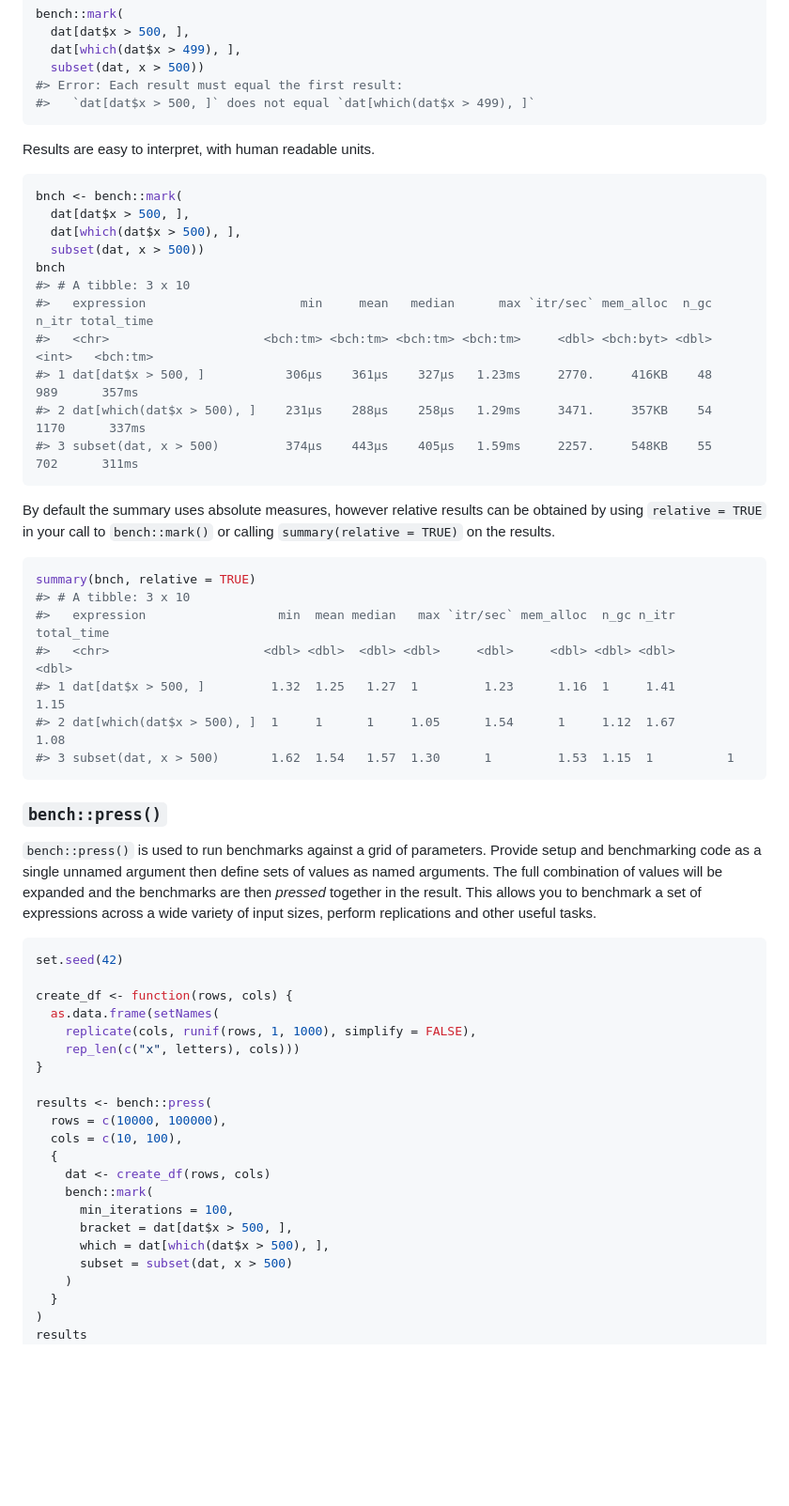
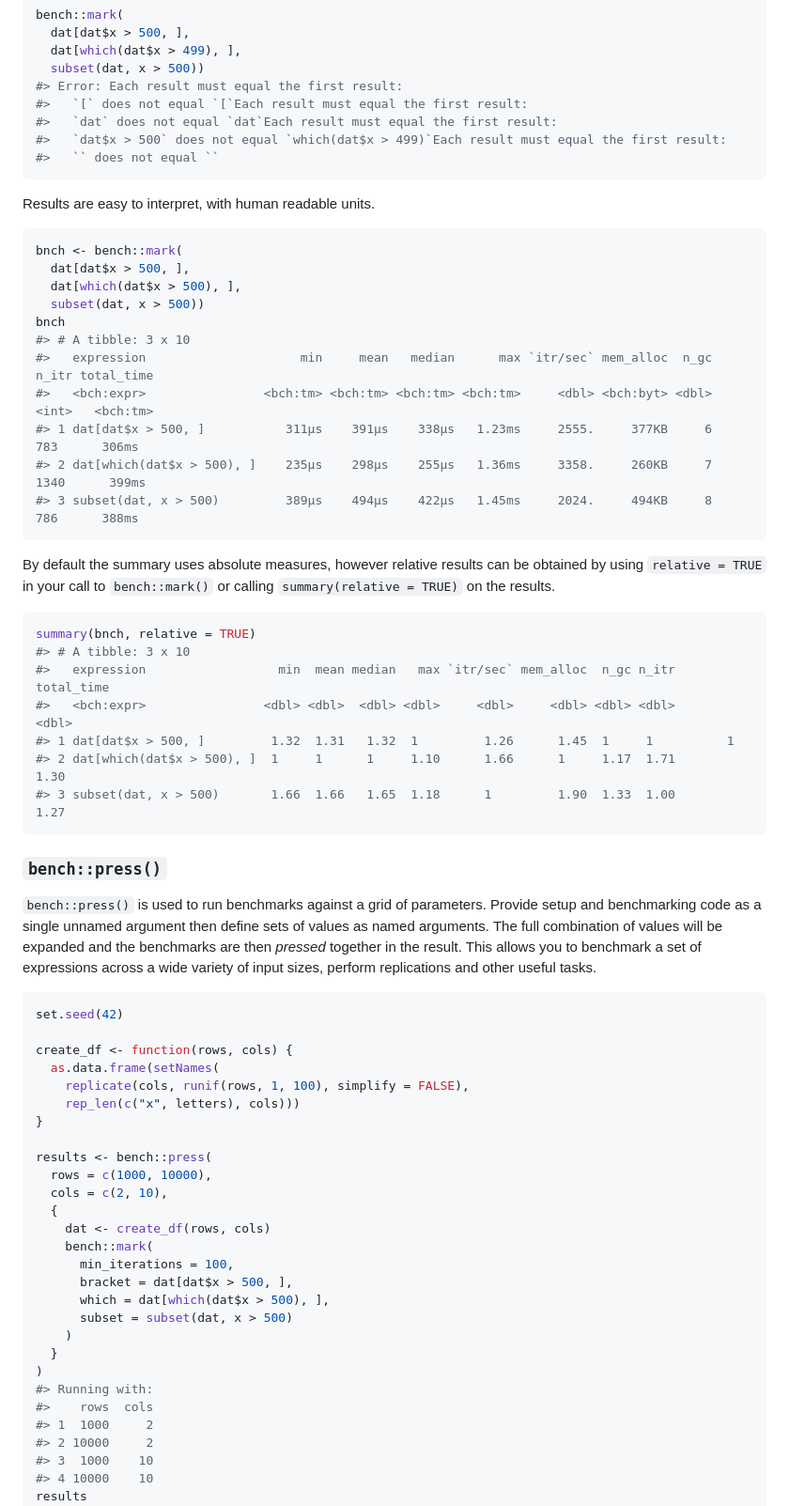
Before and after one commit to r-lib/bench, a Markdown page: README.md, the part around one of its changes. Shown at 94% size. GitHub-like rendering; blank space fills up the shorter version.

````diff
--- a/README.md
+++ b/README.md
@@ -77,7 +77,10 @@ bench::mark(
   dat[which(dat$x > 499), ],
   subset(dat, x > 500))
 #> Error: Each result must equal the first result:
-#>   `dat[dat$x > 500, ]` does not equal `dat[which(dat$x > 499), ]`
+#>   `[` does not equal `[`Each result must equal the first result:
+#>   `dat` does not equal `dat`Each result must equal the first result:
+#>   `dat$x > 500` does not equal `which(dat$x > 499)`Each result must equal the first result:
+#>   `` does not equal ``
 ```
 
 Results are easy to interpret, with human readable units.
@@ -90,10 +93,10 @@ bnch <- bench::mark(
 bnch
 #> # A tibble: 3 x 10
 #>   expression                     min     mean   median      max `itr/sec` mem_alloc  n_gc n_itr total_time
-#>   <chr>                     <bch:tm> <bch:tm> <bch:tm> <bch:tm>     <dbl> <bch:byt> <dbl> <int>   <bch:tm>
-#> 1 dat[dat$x > 500, ]           306µs    361µs    327µs   1.23ms     2770.     416KB    48   989      357ms
-#> 2 dat[which(dat$x > 500), ]    231µs    288µs    258µs   1.29ms     3471.     357KB    54  1170      337ms
-#> 3 subset(dat, x > 500)         374µs    443µs    405µs   1.59ms     2257.     548KB    55   702      311ms
+#>   <bch:expr>                <bch:tm> <bch:tm> <bch:tm> <bch:tm>     <dbl> <bch:byt> <dbl> <int>   <bch:tm>
+#> 1 dat[dat$x > 500, ]           311µs    391µs    338µs   1.23ms     2555.     377KB     6   783      306ms
+#> 2 dat[which(dat$x > 500), ]    235µs    298µs    255µs   1.36ms     3358.     260KB     7  1340      399ms
+#> 3 subset(dat, x > 500)         389µs    494µs    422µs   1.45ms     2024.     494KB     8   786      388ms
 ```
 
 By default the summary uses absolute measures, however relative results
@@ -104,10 +107,10 @@ can be obtained by using `relative = TRUE` in your call to
 summary(bnch, relative = TRUE)
 #> # A tibble: 3 x 10
 #>   expression                  min  mean median   max `itr/sec` mem_alloc  n_gc n_itr total_time
-#>   <chr>                     <dbl> <dbl>  <dbl> <dbl>     <dbl>     <dbl> <dbl> <dbl>      <dbl>
-#> 1 dat[dat$x > 500, ]         1.32  1.25   1.27  1         1.23      1.16  1     1.41       1.15
-#> 2 dat[which(dat$x > 500), ]  1     1      1     1.05      1.54      1     1.12  1.67       1.08
-#> 3 subset(dat, x > 500)       1.62  1.54   1.57  1.30      1         1.53  1.15  1          1
+#>   <bch:expr>                <dbl> <dbl>  <dbl> <dbl>     <dbl>     <dbl> <dbl> <dbl>      <dbl>
+#> 1 dat[dat$x > 500, ]         1.32  1.31   1.32  1         1.26      1.45  1     1          1
+#> 2 dat[which(dat$x > 500), ]  1     1      1     1.10      1.66      1     1.17  1.71       1.30
+#> 3 subset(dat, x > 500)       1.66  1.66   1.65  1.18      1         1.90  1.33  1.00       1.27
 ```
 
 ### `bench::press()`
@@ -124,13 +127,13 @@ set.seed(42)
 
 create_df <- function(rows, cols) {
   as.data.frame(setNames(
-    replicate(cols, runif(rows, 1, 1000), simplify = FALSE),
+    replicate(cols, runif(rows, 1, 100), simplify = FALSE),
     rep_len(c("x", letters), cols)))
 }
 
 results <- bench::press(
-  rows = c(10000, 100000),
-  cols = c(10, 100),
+  rows = c(1000, 10000),
+  cols = c(2, 10),
   {
     dat <- create_df(rows, cols)
     bench::mark(
@@ -141,5 +144,11 @@ results <- bench::press(
     )
   }
 )
+#> Running with:
+#>    rows  cols
+#> 1  1000     2
+#> 2 10000     2
+#> 3  1000    10
+#> 4 10000    10
 results
 #> # A tibble: 12 x 12
````
Also changed, not shown: other parts of README.md (+17 -17 lines), man/figures/README-autoplot-1.png, man/figures/README-custom-plot-1.png, 8 other files.
